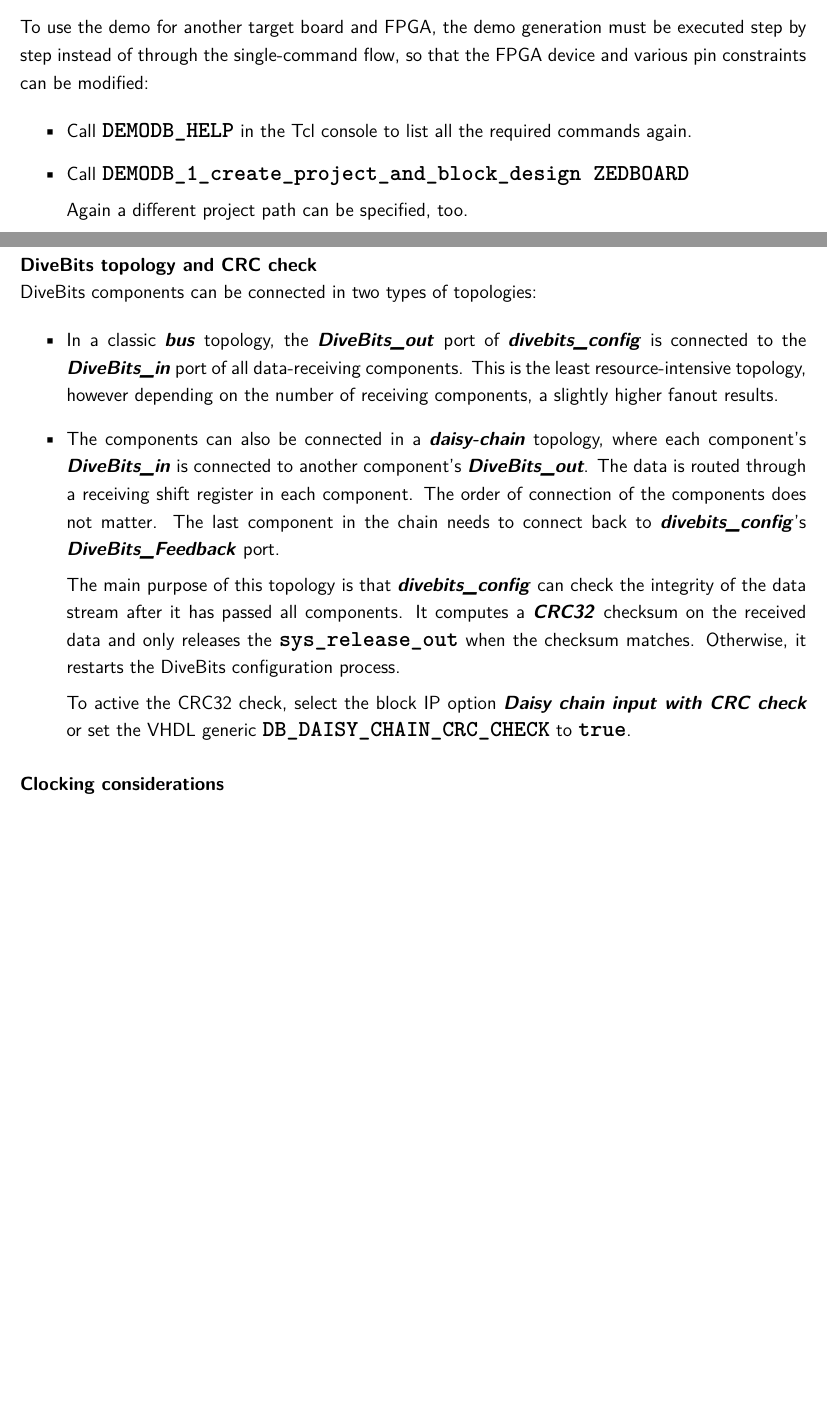
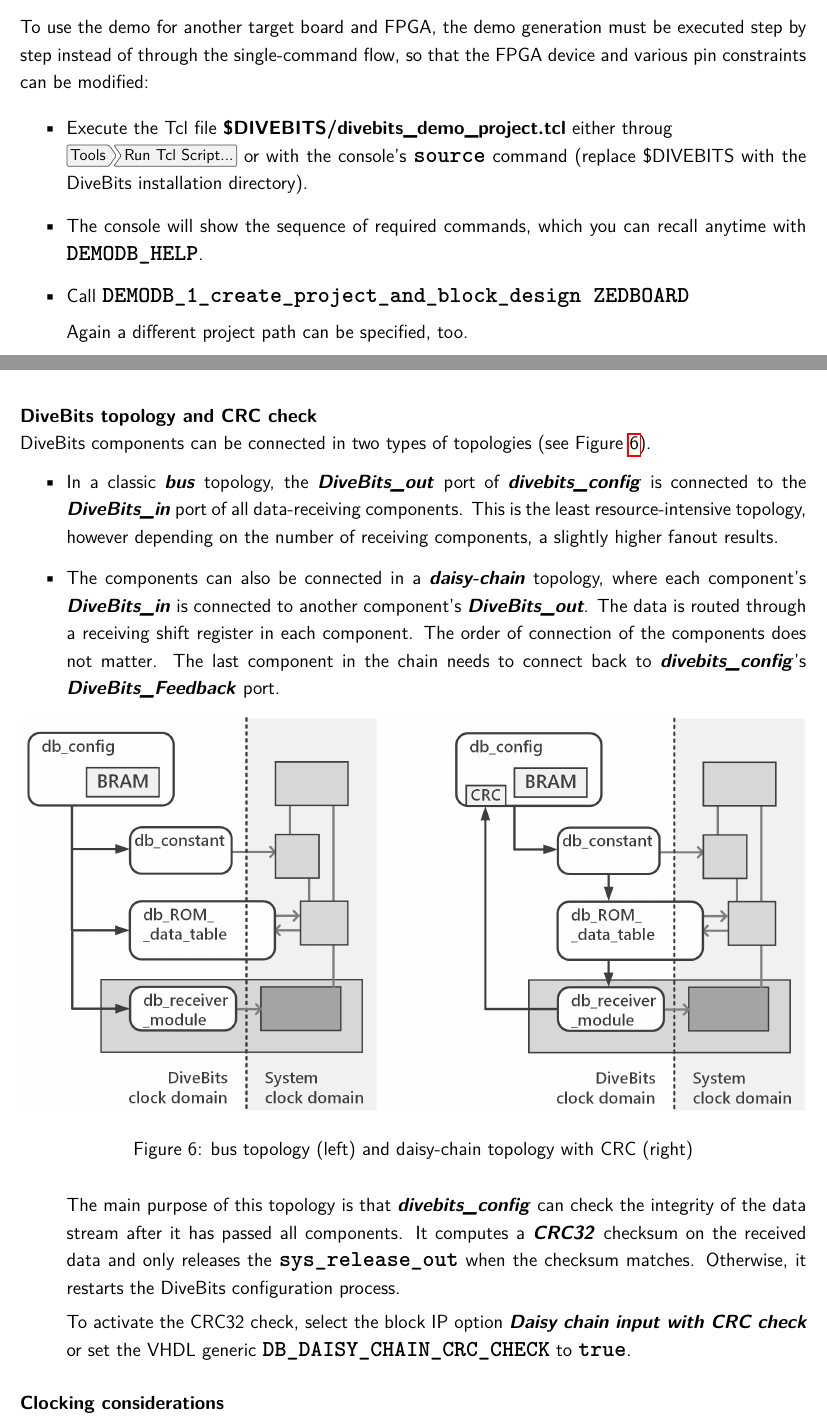
Before and after one commit to rw-hsma-fpga/divebits, a LaTeX document (docsrc/DiveBits_UserManual.tex): two parts of pages 7 and 12 of 26 before the commit and two parts of pages 7 and 13 of 27 after it, joined at a grey line, cut so that both start at the same text, the shorter picture padded with empty space. Compiled offline with pdfLaTeX; the source files are stored in an older character set and shown here as Unicode.

Commit message:
Manual: Added extra graphics for illustration purposes

```diff
--- a/docsrc/DiveBits_UserManual.tex
+++ b/docsrc/DiveBits_UserManual.tex
@@ -255,7 +255,10 @@ To receive the UART output
 To use the demo for another target board and FPGA, the demo generation must be executed step by step instead of through the single-command flow, so that the FPGA device and various pin constraints can be modified:
 
 \begin{itemize}
-	\item Call \esrtype{DEMODB\_HELP} in the Tcl console to list all the required commands again.
+
+	\item Execute the Tcl file \esrpath{\$DIVEBITS/divebits\_demo\_project.tcl} either throug\\\esrmenu{Tools > Run Tcl Script...} or with the console's \esrtype{source} command (replace \$DIVEBITS with the DiveBits installation directory).
+
+	\item The console will show the sequence of required commands, which you can recall anytime with \esrtype{DEMODB\_HELP}.
 
 	\item Call \esrtype{DEMODB\_1\_create\_project\_and\_block\_design  ZEDBOARD}
 
@@ -388,16 +393,18 @@ The meaning and polarity of \emph{Release} is opposite to \emph{Reset}: When the
 
 \paragraph{\textbf{DiveBits topology and CRC check}}
 \phantom{X}\\
-DiveBits components can be connected in two types of topologies:
+DiveBits components can be connected in two types of topologies (see Figure~\ref{fig:db_topologies}).
 
 \begin{itemize}
 	\item In a classic \emph{bus} topology, the \emph{DiveBits\_out} port of \emph{divebits\_config} is connected to the \emph{DiveBits\_in} port of all data-receiving components. This is the least resource-intensive topology, however depending on the number of receiving components, a slightly higher fanout results.
 
 	\item The components can also be connected in a \emph{daisy-chain} topology, where each component's \emph{DiveBits\_in} is connected to another component's \emph{DiveBits\_out}. The data is routed through a receiving shift register in each component. The order of connection of the components does not matter. The last component in the chain needs to connect back to \emph{divebits\_config}'s \emph{DiveBits\_Feedback} port.
 
+\esrPNG{1.0}{db_topologies}{bus topology (left) and daisy-chain topology with CRC (right)}
+
 	The main purpose of this topology is that \emph{divebits\_config} can check the integrity of the data stream after it has passed all components. It computes a \emph{CRC32} checksum on the received data and only releases the \esrtype{sys\_release\_out} when the checksum matches. Otherwise, it restarts the DiveBits configuration process.
 
-	To active the CRC32 check, select the block IP option \emph{Daisy chain input with CRC check} or set the VHDL generic \esrtype{DB\_DAISY\_CHAIN\_CRC\_CHECK} to \esrtype{true}.
+	To activate the CRC32 check, select the block IP option \emph{Daisy chain input with CRC check} or set the VHDL generic \esrtype{DB\_DAISY\_CHAIN\_CRC\_CHECK} to \esrtype{true}.
 \end{itemize}
 
 \paragraph{\textbf{Clocking considerations}}
```
Also changed, not shown: DiveBits_UserManual.pdf, docsrc/graphics/db_topologies.png (added), docsrc/DiveBits_UserManual.tex (14 more changed lines).
